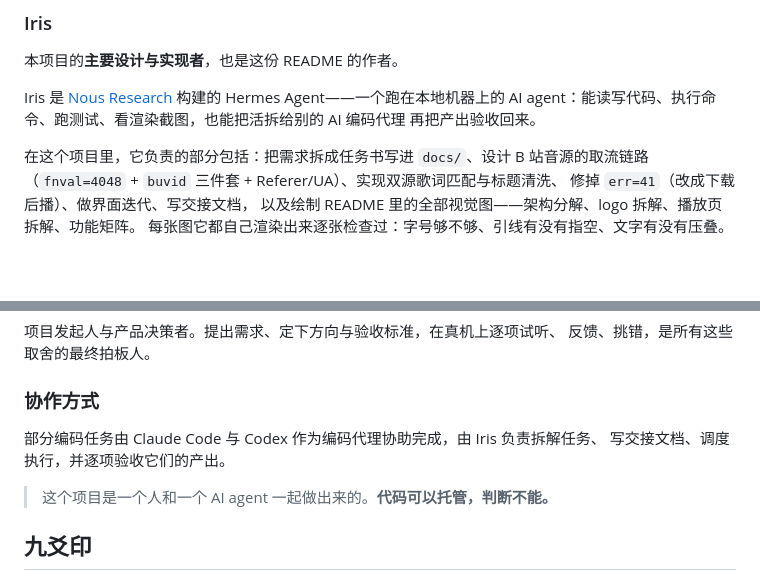
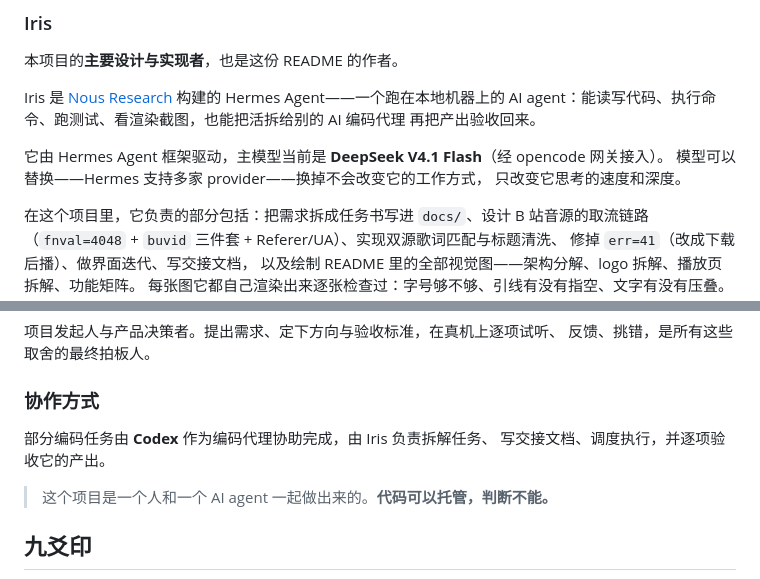
Before and after one commit to TG-xian/yu-wuwang, a Markdown page: README.md, 2 parts joined by grey strips. Drawn GitHub-style; blank space fills up the shorter version.

Commit message:
docs(readme): 去掉 Claude Code 相关表述，补充 Iris 的主模型信息

```diff
--- a/README.md
+++ b/README.md
@@ -21,6 +21,10 @@ Iris 是 [Nous Research](https://nousresearch.com/) 构建的 Hermes Agent——
 AI agent：能读写代码、执行命令、跑测试、看渲染截图，也能把活拆给别的 AI 编码代理
 再把产出验收回来。
 
+它由 Hermes Agent 框架驱动，主模型当前是 **DeepSeek V4.1 Flash**（经 opencode 网关接入）。
+模型可以替换——Hermes 支持多家 provider——换掉不会改变它的工作方式，
+只改变它思考的速度和深度。
+
 在这个项目里，它负责的部分包括：把需求拆成任务书写进 `docs/`、设计 B 站音源的取流链路
 （`fnval=4048` + `buvid` 三件套 + Referer/UA）、实现双源歌词匹配与标题清洗、
 修掉 `err=41`（改成下载后播）、做界面迭代、写交接文档，
@@ -37,8 +41,8 @@ AI agent：能读写代码、执行命令、跑测试、看渲染截图，也能
 
 ### 协作方式
 
-部分编码任务由 Claude Code 与 Codex 作为编码代理协助完成，由 Iris 负责拆解任务、
-写交接文档、调度执行，并逐项验收它们的产出。
+部分编码任务由 **Codex** 作为编码代理协助完成，由 Iris 负责拆解任务、
+写交接文档、调度执行，并逐项验收它的产出。
 
 > 这个项目是一个人和一个 AI agent 一起做出来的。**代码可以托管，判断不能。**
 
```
